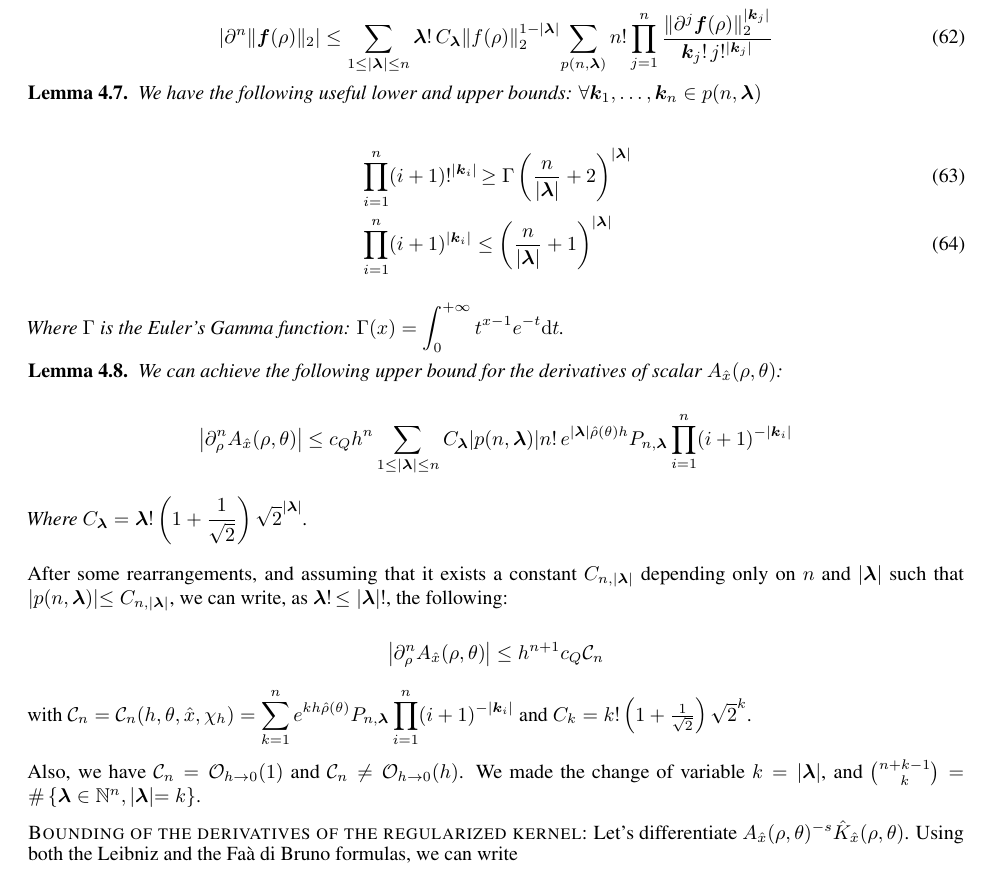
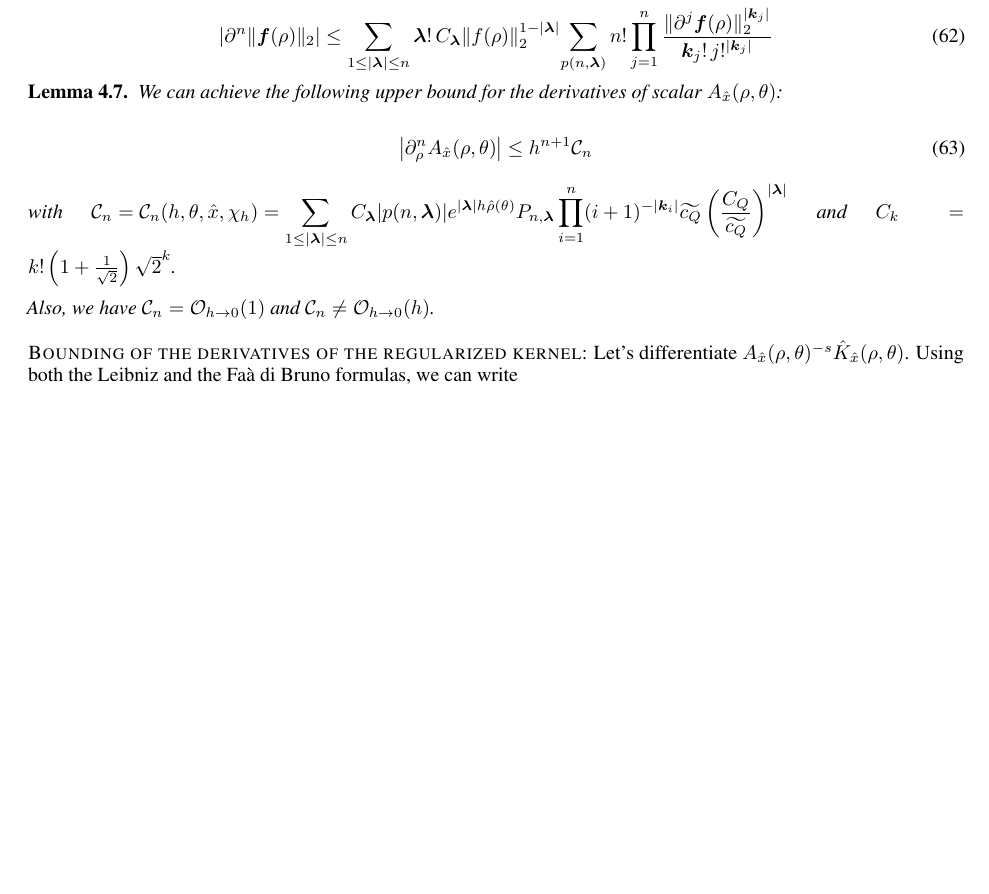
Before and after one commit to BEMforFracture/GuiggianiRichardsonDuffy, a LaTeX paper (article/main.tex): part of page 13 of 15, cut so that both start at the same text, the shorter picture padded with empty space. Compiled offline with pdfLaTeX.

Commit message:
updates notes on article

```diff
--- a/article/main.tex
+++ b/article/main.tex
@@ -655,38 +655,29 @@ and also $\displaystyle{C(\theta) \leq \bm\lambda !\frac{1+\theta}{\theta^{|\bm\
 \end{equation}
 \end{corollary}
 
-\begin{lemma}\label{lemma:product-inequalities-gamma}
-  We have the following useful lower and upper bounds: $\forall \bm k_1, \ldots, \bm k_n \in p(n, \bm\lambda)$
+% \begin{lemma}\label{lemma:product-inequalities-gamma}
+%   We have the following useful lower and upper bounds: % $\forall \bm k_1, \ldots, \bm k_n \in p(n, \bm\lambda)$
 
-\begin{align}\label{ineq:product-inequalities-gamma}
-  & \prod_{i=1}^{n}(i+1)!^{|\bm k_i|} \geq \Gamma\left(\frac{n}{|\bm\lambda|}+2\right)^{|\bm\lambda|} \\
-  & \prod_{i=1}^{n}(i+1)^{|\bm k_i|} \leq \left(\frac{n}{|\bm\lambda|}+1\right)^{|\bm\lambda|}
-\end{align}
+% \begin{align}\label{ineq:product-inequalities-gamma}
+%  & \prod_{i=1}^{n}(i+1)!^{|\bm k_i|} \geq % \Gamma\left(\frac{n}% {|\bm\lambda|}+2\right)^{|\bm\lambda|} \\
+%   & \prod_{i=1}^{n}(i+1)^{|\bm k_i|} \leq \left(\frac{n}{|\bm\lambda|}+1\right)^{|\bm\lambda|}
+% \end{align}
 
-Where  $\Gamma$ is the Euler's Gamma function: $\displaystyle{\Gamma(x) = \int_{0}^{+\infty}t^{x-1}e^{-t}\mathrm dt}$.
+% Where  $\Gamma$ is the Euler's Gamma function: $\displaystyle{\Gamma(x) = \int_{0}^{+\infty}t^{x-1}e^{-t}\mathrm dt}$.
 
-\end{lemma}
+% \end{lemma}
 
 \begin{lemma}\label{lemma:majoration-derivatives-A}
   We can achieve the following upper bound for the derivatives of scalar $A_{\hat x}(\rho, \theta)$:
 
-\begin{equation*}
-  \left|\partial^n_{\rho} A_{\hat x}(\rho, \theta)\right| \leq c_Q    h^{n}\sum_{1\leq |\bm\lambda| \leq n}C_{\bm\lambda}|p(n, \bm\lambda)|n!e^{|\bm\lambda|\hat\rho(\theta)h}P_{n, \bm\lambda}\prod_{i=1}^{n}(i+1)^{-|\bm k_i|}
-\end{equation*}
+\begin{equation}
+  \left|\partial^n_{\rho} A_{\hat x}(\rho, \theta)\right| \leq h^{n+1}\mathcal C_n
+\end{equation}
 
-Where $\displaystyle{C_{\bm\lambda} = \bm\lambda !\left(1+\frac{1}{\sqrt 2}\right)\sqrt 2^{|\bm\lambda|}}$.
+with $\displaystyle{\mathcal C_n = \mathcal C_n(h, \theta, \hat x, \chi_h) = \sum_{1\leq|\bm\lambda|\leq n}C_{\bm\lambda}|p(n, \bm\lambda)|e^{|\bm\lambda|h\hat\rho(\theta)}P_{n, \bm\lambda}\prod_{i=1}^{n}(i+1)^{-|\bm k_i|}\widetilde{c_Q}\left(\frac{C_Q}{\widetilde{c_Q}}\right)^{|\bm\lambda|}}$ and $C_k = k!\left(1+\frac{1}{\sqrt 2}\right)\sqrt 2^{k}$.
 
+Also, we have $\mathcal C_n = \mathcal O_{h\to 0}(1)$ and $\mathcal C_n \neq \mathcal O_{h\to 0}(h)$.
 \end{lemma}
-
-After some rearrangements, and assuming that it exists a constant $C_{n,|\bm\lambda|}$ depending only on $n$ and $|\bm\lambda|$ such that $|p(n, \bm\lambda)| \leq C_{n,|\bm\lambda|}$, we can write, as $\bm\lambda!\leq |\bm\lambda|!$, the following:
-
-\begin{equation*}
-  \left|\partial^n_{\rho} A_{\hat x}(\rho, \theta)\right| \leq h^{n+1}c_Q\mathcal C_n
-\end{equation*}
-
-with $\displaystyle{\mathcal C_n = \mathcal C_n(h, \theta, \hat x, \chi_h) = \sum_{k=1}^{n}e^{kh\hat\rho(\theta)}P_{n, \bm\lambda}}\prod_{i=1}^{n}(i+1)^{-|\bm k_i|}$ and $C_k = k!\left(1+\frac{1}{\sqrt 2}\right)\sqrt 2^{k}$.
-
-Also, we have $\mathcal C_n = \mathcal O_{h\to 0}(1)$ and $\mathcal C_n \neq \mathcal O_{h\to 0}(h)$. We made the change of variable $k = |\bm\lambda|$, and $\binom{n+k-1}{k} = \#\left\{\bm\lambda\in\mathbb N^n, |\bm\lambda| = k\right\}$.
 
 \textsc{Bounding of the derivatives of the regularized kernel}: Let's differentiate $A_{\hat x}(\rho, \theta)^{-s} \hat K_{\hat x}(\rho, \theta)$. Using both the Leibniz and the Faà di Bruno formulas, we can write
 
```
Also changed, not shown: article/main.pdf, article/main.tex (8 more changed lines).
